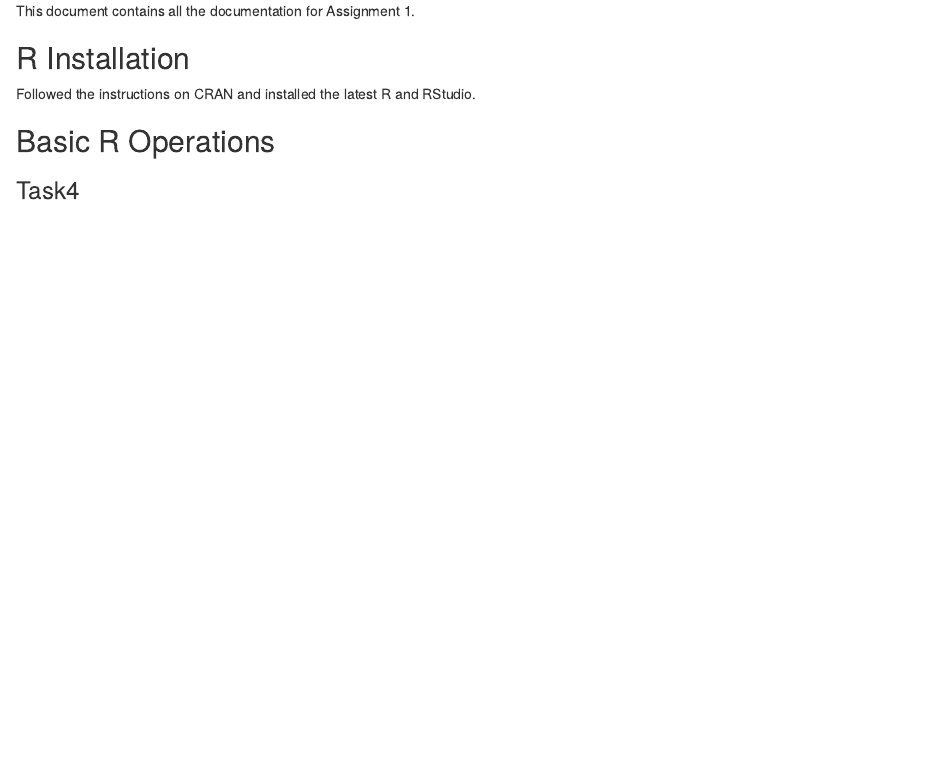
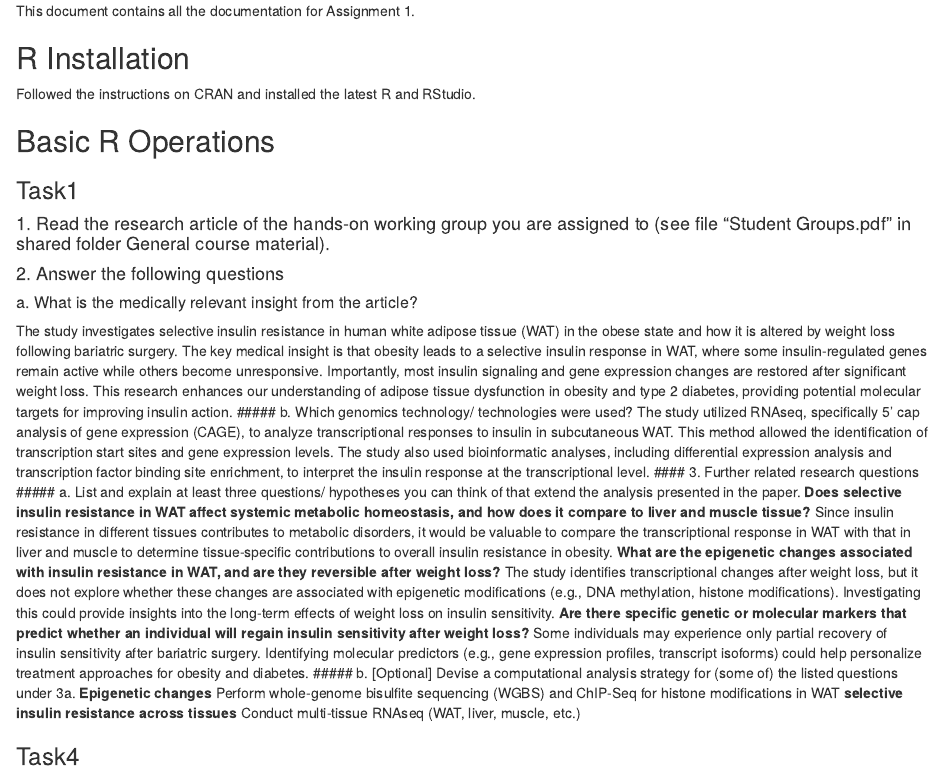
Before and after one commit to junichiro-ui/ki-ut-course, an R Markdown document (assignment1.Rmd): the page in a window 1100 px wide, from 190 px down. The pictures show the output file assignment1.html that the author committed with the source, opened offline.

Commit message:
update assingment1 Rmd pdf html

````diff
--- a/assignment1.Rmd
+++ b/assignment1.Rmd
@@ -2,7 +2,9 @@
 title: "assignment1"
 author: "junichiro-ui"
 date: "2025-03-18"
-output: html_document
+output:
+  pdf_document: default
+  html_document: default
 ---
 
 # Introduction
@@ -12,6 +14,27 @@ This document contains all the documentation for Assignment 1.
 Followed the instructions on CRAN and installed the latest R and RStudio.
 
 ## Basic R Operations
+
+### Task1
+#### 1. Read the research article of the hands-on working group you are assigned to (see file “Student Groups.pdf” in shared folder General course material).
+#### 2. Answer the following questions
+##### a. What is the medically relevant insight from the article?
+The study investigates selective insulin resistance in human white adipose tissue (WAT) in the obese state and how it is altered by weight loss following bariatric surgery. The key medical insight is that obesity leads to a selective insulin response in WAT, where some insulin-regulated genes remain active while others become unresponsive. Importantly, most insulin signaling and gene expression changes are restored after significant weight loss. This research enhances our understanding of adipose tissue dysfunction in obesity and type 2 diabetes, providing potential molecular targets for improving insulin action.
+##### b. Which genomics technology/ technologies were used?
+The study utilized RNAseq, specifically 5’ cap analysis of gene expression (CAGE), to analyze transcriptional responses to insulin in subcutaneous WAT. This method allowed the identification of transcription start sites and gene expression levels. The study also used bioinformatic analyses, including differential expression analysis and transcription factor binding site enrichment, to interpret the insulin response at the transcriptional level.
+#### 3. Further related research questions
+##### a. List and explain at least three questions/ hypotheses you can think of that extend the analysis presented in the paper.
+**Does selective insulin resistance in WAT affect systemic metabolic homeostasis, and how does it compare to liver and muscle tissue?**
+Since insulin resistance in different tissues contributes to metabolic disorders, it would be valuable to compare the transcriptional response in WAT with that in liver and muscle to determine tissue-specific contributions to overall insulin resistance in obesity.
+**What are the epigenetic changes associated with insulin resistance in WAT, and are they reversible after weight loss?**
+The study identifies transcriptional changes after weight loss, but it does not explore whether these changes are associated with epigenetic modifications (e.g., DNA methylation, histone modifications). Investigating this could provide insights into the long-term effects of weight loss on insulin sensitivity.
+**Are there specific genetic or molecular markers that predict whether an individual will regain insulin sensitivity after weight loss?**
+Some individuals may experience only partial recovery of insulin sensitivity after bariatric surgery. Identifying molecular predictors (e.g., gene expression profiles, transcript isoforms) could help personalize treatment approaches for obesity and diabetes.
+##### b. [Optional] Devise a computational analysis strategy for (some of) the listed questions under 3a.
+**Epigenetic changes**
+Perform whole-genome bisulfite sequencing (WGBS) and ChIP-Seq for histone modifications in WAT
+**selective insulin resistance across tissues**
+Conduct multi-tissue RNAseq (WAT, liver, muscle, etc.)
 
 ### Task4
 ```{r}
````
Also changed, not shown: assignment1.html, assignment1.pdf.
